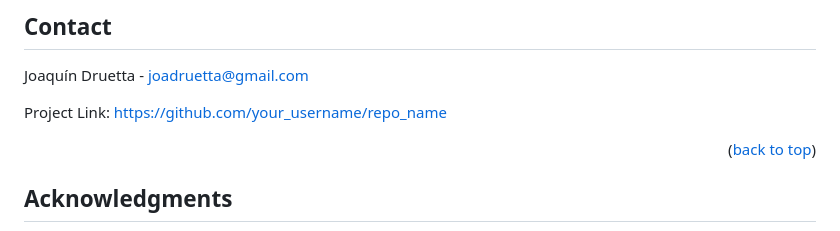
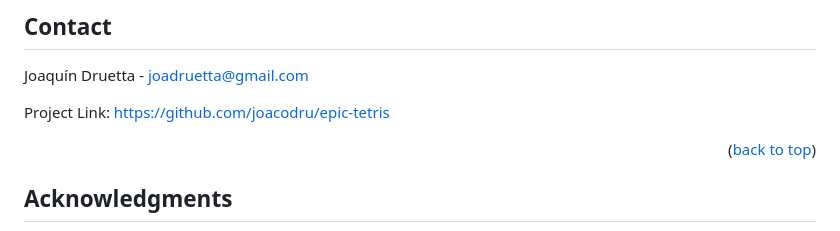
Before and after one commit to joacodru/epic-tetris, a Markdown page: README.md, the part around the change. GitHub-like rendering.

```diff
--- a/README.md
+++ b/README.md
@@ -160,7 +160,7 @@ See the [open issues](https://github.com/joacodru/epic-tetris/issues) for a full
 
 Joaquín Druetta - joadruetta@gmail.com
 
-Project Link: [https://github.com/your_username/repo_name](https://github.com/joacodru/epic-tetris)
+Project Link: [https://github.com/joacodru/epic-tetris](https://github.com/joacodru/epic-tetris)
 
 <p align="right">(<a href="#readme-top">back to top</a>)</p>
 
```
